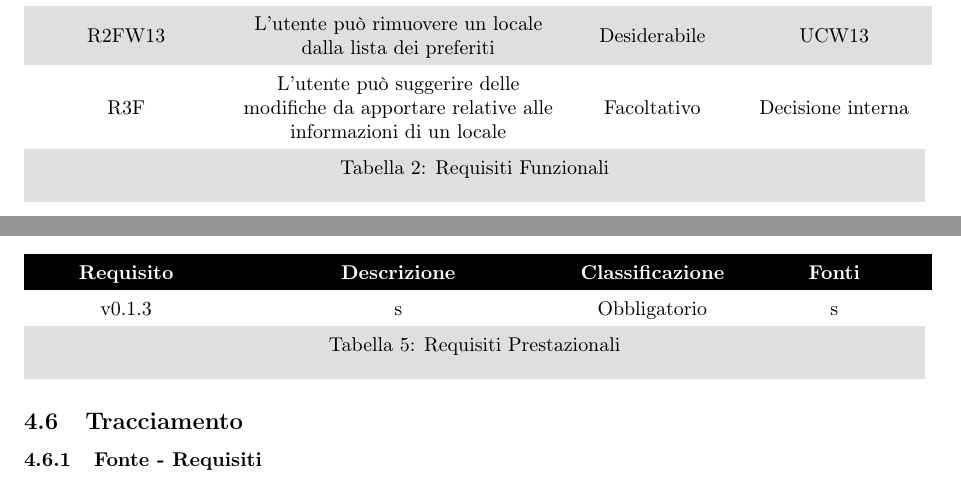
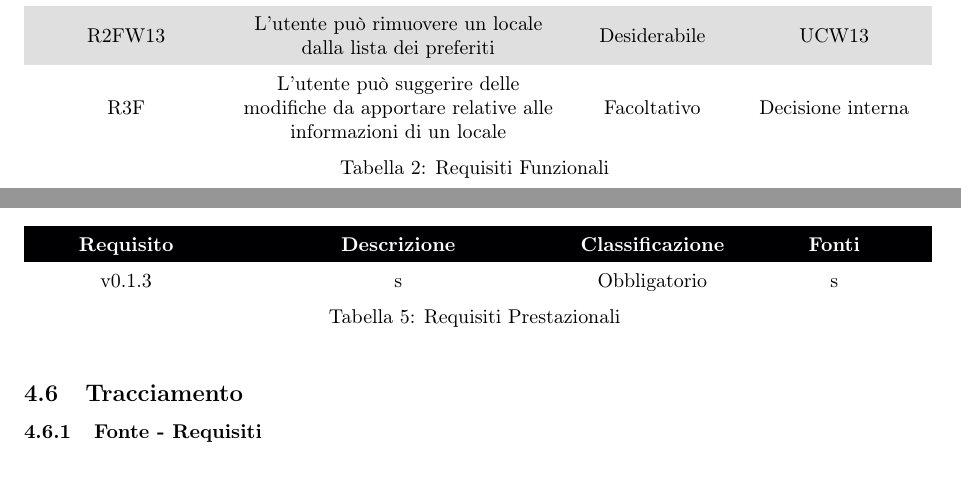
Before and after one commit to DreamTeamSWE/Documenti, a LaTeX document (AnalisiDeiRequisiti/AnalisiDeiRequisiti.tex, which reads AnalisiDeiRequisiti/Requisiti/Funzionali.tex, AnalisiDeiRequisiti/Requisiti/Prestazionali.tex): two parts of pages 30 and 33 of 34, joined at a grey line, cut so that both start at the same text. Compiled offline with pdfLaTeX.

Commit message:
Aggiunto \hiderowcolors nella caption

```diff
--- a/AnalisiDeiRequisiti/Requisiti/Funzionali.tex
+++ b/AnalisiDeiRequisiti/Requisiti/Funzionali.tex
@@ -86,7 +86,7 @@
 
 	R3F & L’utente può suggerire delle modifiche da apportare relative alle informazioni di un locale & \Fa & \Di \\
 
-	\caption{Requisiti Funzionali}
+	\hiderowcolors \caption{Requisiti Funzionali}
 \end{longtable}
 
 \clearpage
--- a/AnalisiDeiRequisiti/Requisiti/Prestazionali.tex
+++ b/AnalisiDeiRequisiti/Requisiti/Prestazionali.tex
@@ -15,5 +15,5 @@
 
 	v0.1.3 & s & \Ob & s\\
 
-	\caption{Requisiti Prestazionali}
+	\hiderowcolors \caption{Requisiti Prestazionali}
 \end{longtable}
```
Also changed, not shown: AnalisiDeiRequisiti/Requisiti/Qualita.tex (+1 -1 lines), AnalisiDeiRequisiti/Requisiti/Vincolo.tex (+1 -1 lines).
